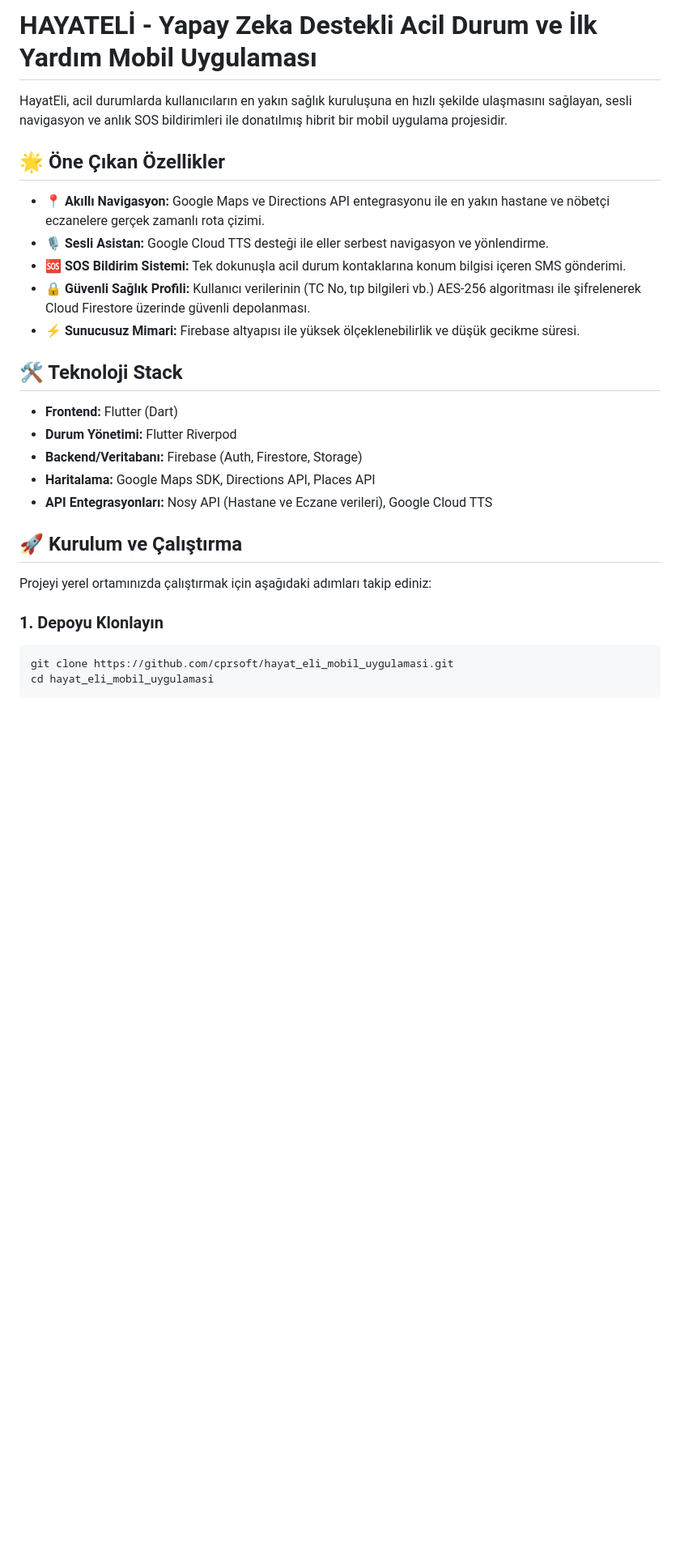
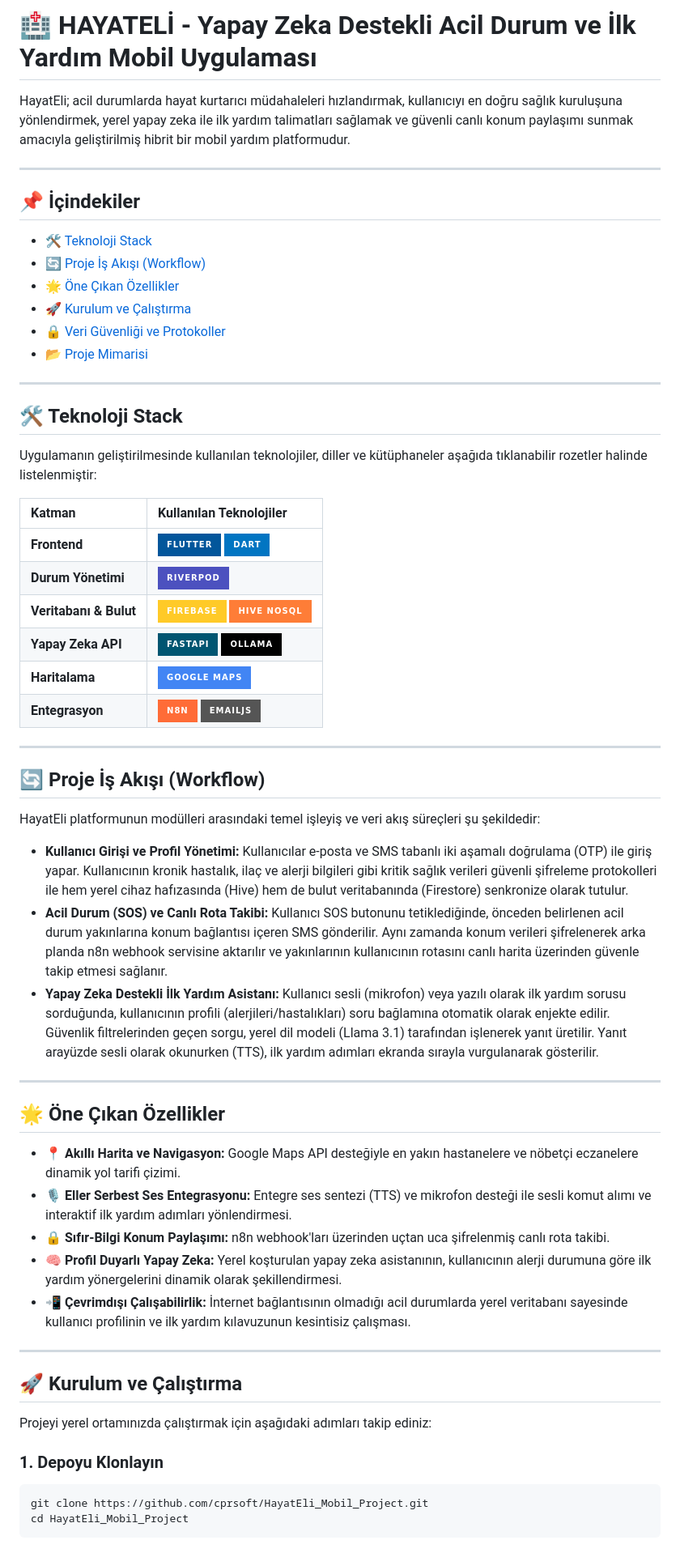
Before and after one commit to cprsoft/HayatEli_Mobil_Project, a Markdown page: README.md, the part around one of its changes. Shown at 81% size. GitHub-like rendering; badges without logos; blank space fills up the shorter version.

````diff
--- a/README.md
+++ b/README.md
@@ -1,22 +1,53 @@
-# HAYATELİ - Yapay Zeka Destekli Acil Durum ve İlk Yardım Mobil Uygulaması
+# 🏥 HAYATELİ - Yapay Zeka Destekli Acil Durum ve İlk Yardım Mobil Uygulaması
 
-HayatEli, acil durumlarda kullanıcıların en yakın sağlık kuruluşuna en hızlı şekilde ulaşmasını sağlayan, sesli navigasyon ve anlık SOS bildirimleri ile donatılmış hibrit bir mobil uygulama projesidir.
+HayatEli; acil durumlarda hayat kurtarıcı müdahaleleri hızlandırmak, kullanıcıyı en doğru sağlık kuruluşuna yönlendirmek, yerel yapay zeka ile ilk yardım talimatları sağlamak ve güvenli canlı konum paylaşımı sunmak amacıyla geliştirilmiş hibrit bir mobil yardım platformudur.
+
+---
+
+## 📌 İçindekiler
+- [🛠️ Teknoloji Stack](#️-teknoloji-stack)
+- [🔄 Proje İş Akışı (Workflow)](#-proje-iş-akışı-workflow)
+- [🌟 Öne Çıkan Özellikler](#-öne-çıkan-özellikler)
+- [🚀 Kurulum ve Çalıştırma](#-kurulum-ve-çalıştırma)
+- [🔒 Veri Güvenliği ve Protokoller](#-veri-güvenliği-ve-protokoller)
+- [📂 Proje Mimarisi](#-proje-mimarisi)
+
+---
+
+## 🛠️ Teknoloji Stack
+
+Uygulamanın geliştirilmesinde kullanılan teknolojiler, diller ve kütüphaneler aşağıda tıklanabilir rozetler halinde listelenmiştir:
+
+| Katman | Kullanılan Teknolojiler |
+| :--- | :--- |
+| **Frontend** | [![Flutter](https://img.shields.io/badge/Flutter-%2302569B.svg?style=for-the-badge&logo=Flutter&logoColor=white)](https://flutter.dev) [![Dart](https://img.shields.io/badge/Dart-%230175C2.svg?style=for-the-badge&logo=Dart&logoColor=white)](https://dart.dev) |
+| **Durum Yönetimi** | [![Riverpod](https://img.shields.io/badge/Riverpod-%234C51BF.svg?style=for-the-badge&logo=flutter&logoColor=white)](https://riverpod.dev) |
+| **Veritabanı & Bulut** | [![Firebase](https://img.shields.io/badge/Firebase-%23FFCA28.svg?style=for-the-badge&logo=firebase&logoColor=black)](https://firebase.google.com) [![Hive](https://img.shields.io/badge/Hive_NoSQL-orange?style=for-the-badge)](https://pub.dev/packages/hive) |
+| **Yapay Zeka API** | [![FastAPI](https://img.shields.io/badge/FastAPI-005571?style=for-the-badge&logo=fastapi)](https://fastapi.tiangolo.com) [![Ollama](https://img.shields.io/badge/Ollama-black?style=for-the-badge)](https://ollama.com) |
+| **Haritalama** | [![Google Maps](https://img.shields.io/badge/Google_Maps-4285F4?style=for-the-badge&logo=googlemaps&logoColor=white)](https://developers.google.com/maps) |
+| **Entegrasyon** | [![n8n](https://img.shields.io/badge/n8n-FF6C37?style=for-the-badge&logo=n8n&logoColor=white)](https://n8n.io) [![EmailJS](https://img.shields.io/badge/EmailJS-gray?style=for-the-badge)](https://www.emailjs.com) |
+
+---
+
+## 🔄 Proje İş Akışı (Workflow)
+
+HayatEli platformunun modülleri arasındaki temel işleyiş ve veri akış süreçleri şu şekildedir:
+
+*   **Kullanıcı Girişi ve Profil Yönetimi:** Kullanıcılar e-posta ve SMS tabanlı iki aşamalı doğrulama (OTP) ile giriş yapar. Kullanıcının kronik hastalık, ilaç ve alerji bilgileri gibi kritik sağlık verileri güvenli şifreleme protokolleri ile hem yerel cihaz hafızasında (Hive) hem de bulut veritabanında (Firestore) senkronize olarak tutulur.
+*   **Acil Durum (SOS) ve Canlı Rota Takibi:** Kullanıcı SOS butonunu tetiklediğinde, önceden belirlenen acil durum yakınlarına konum bağlantısı içeren SMS gönderilir. Aynı zamanda konum verileri şifrelenerek arka planda n8n webhook servisine aktarılır ve yakınlarının kullanıcının rotasını canlı harita üzerinden güvenle takip etmesi sağlanır.
+*   **Yapay Zeka Destekli İlk Yardım Asistanı:** Kullanıcı sesli (mikrofon) veya yazılı olarak ilk yardım sorusu sorduğunda, kullanıcının profili (alerjileri/hastalıkları) soru bağlamına otomatik olarak enjekte edilir. Güvenlik filtrelerinden geçen sorgu, yerel dil modeli (Llama 3.1) tarafından işlenerek yanıt üretilir. Yanıt arayüzde sesli olarak okunurken (TTS), ilk yardım adımları ekranda sırayla vurgulanarak gösterilir.
+
+---
 
 ## 🌟 Öne Çıkan Özellikler
 
-- **📍 Akıllı Navigasyon:** Google Maps ve Directions API entegrasyonu ile en yakın hastane ve nöbetçi eczanelere gerçek zamanlı rota çizimi.
-- **🎙️ Sesli Asistan:** Google Cloud TTS desteği ile eller serbest navigasyon ve yönlendirme.
-- **🆘 SOS Bildirim Sistemi:** Tek dokunuşla acil durum kontaklarına konum bilgisi içeren SMS gönderimi.
-- **🔒 Güvenli Sağlık Profili:** Kullanıcı verilerinin (TC No, tıp bilgileri vb.) AES-256 algoritması ile şifrelenerek Cloud Firestore üzerinde güvenli depolanması.
-- **⚡ Sunucusuz Mimari:** Firebase altyapısı ile yüksek ölçeklenebilirlik ve düşük gecikme süresi.
+*   **📍 Akıllı Harita ve Navigasyon:** Google Maps API desteğiyle en yakın hastanelere ve nöbetçi eczanelere dinamik yol tarifi çizimi.
+*   **🎙️ Eller Serbest Ses Entegrasyonu:** Entegre ses sentezi (TTS) ve mikrofon desteği ile sesli komut alımı ve interaktif ilk yardım adımları yönlendirmesi.
+*   **🔒 Sıfır-Bilgi Konum Paylaşımı:** n8n webhook'ları üzerinden uçtan uca şifrelenmiş canlı rota takibi.
+*   **🧠 Profil Duyarlı Yapay Zeka:** Yerel koşturulan yapay zeka asistanının, kullanıcının alerji durumuna göre ilk yardım yönergelerini dinamik olarak şekillendirmesi.
+*   **📲 Çevrimdışı Çalışabilirlik:** İnternet bağlantısının olmadığı acil durumlarda yerel veritabanı sayesinde kullanıcı profilinin ve ilk yardım kılavuzunun kesintisiz çalışması.
 
-## 🛠️ Teknoloji Stack
-
-- **Frontend:** Flutter (Dart)
-- **Durum Yönetimi:** Flutter Riverpod
-- **Backend/Veritabanı:** Firebase (Auth, Firestore, Storage)
-- **Haritalama:** Google Maps SDK, Directions API, Places API
-- **API Entegrasyonları:** Nosy API (Hastane ve Eczane verileri), Google Cloud TTS
+---
 
 ## 🚀 Kurulum ve Çalıştırma
 
@@ -24,7 +55,7 @@ Projeyi yerel ortamınızda çalıştırmak için aşağıdaki adımları takip
 
 ### 1. Depoyu Klonlayın
 ```bash
-git clone https://github.com/cprsoft/hayat_eli_mobil_uygulamasi.git
-cd hayat_eli_mobil_uygulamasi
+git clone https://github.com/cprsoft/HayatEli_Mobil_Project.git
+cd HayatEli_Mobil_Project
 ```
 
````
Also changed, not shown: other parts of README.md (+33 -40 lines).
